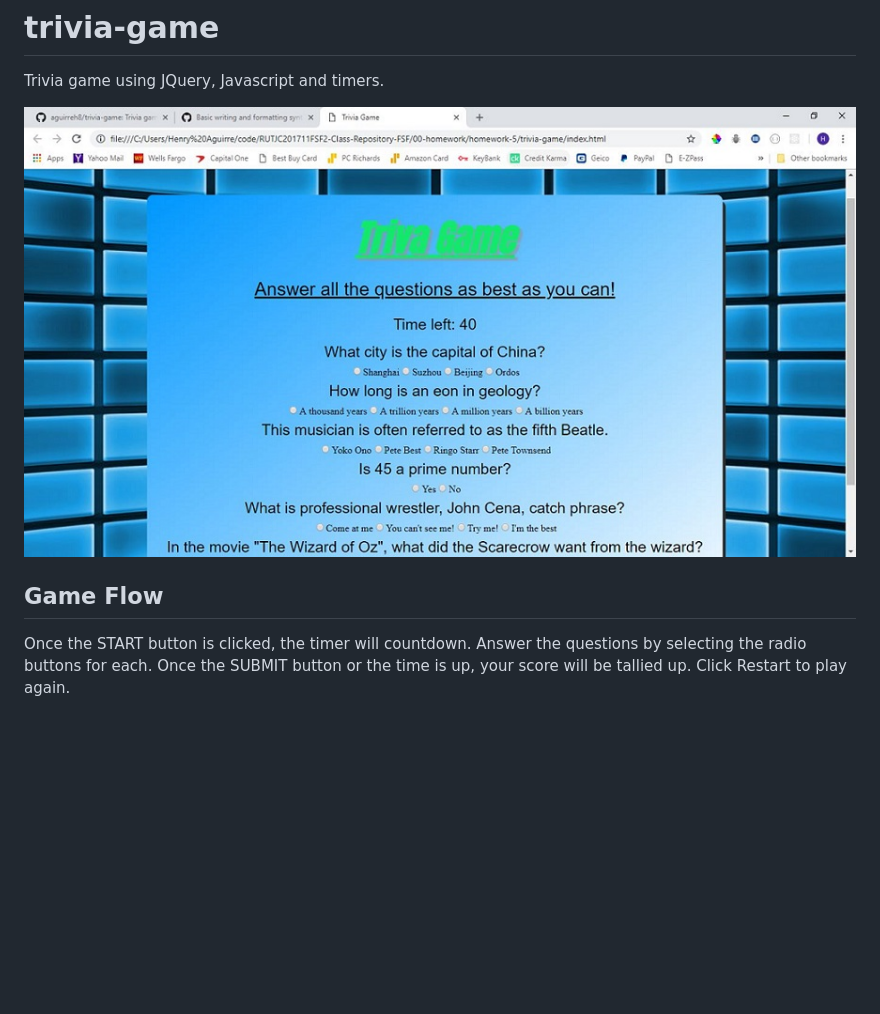
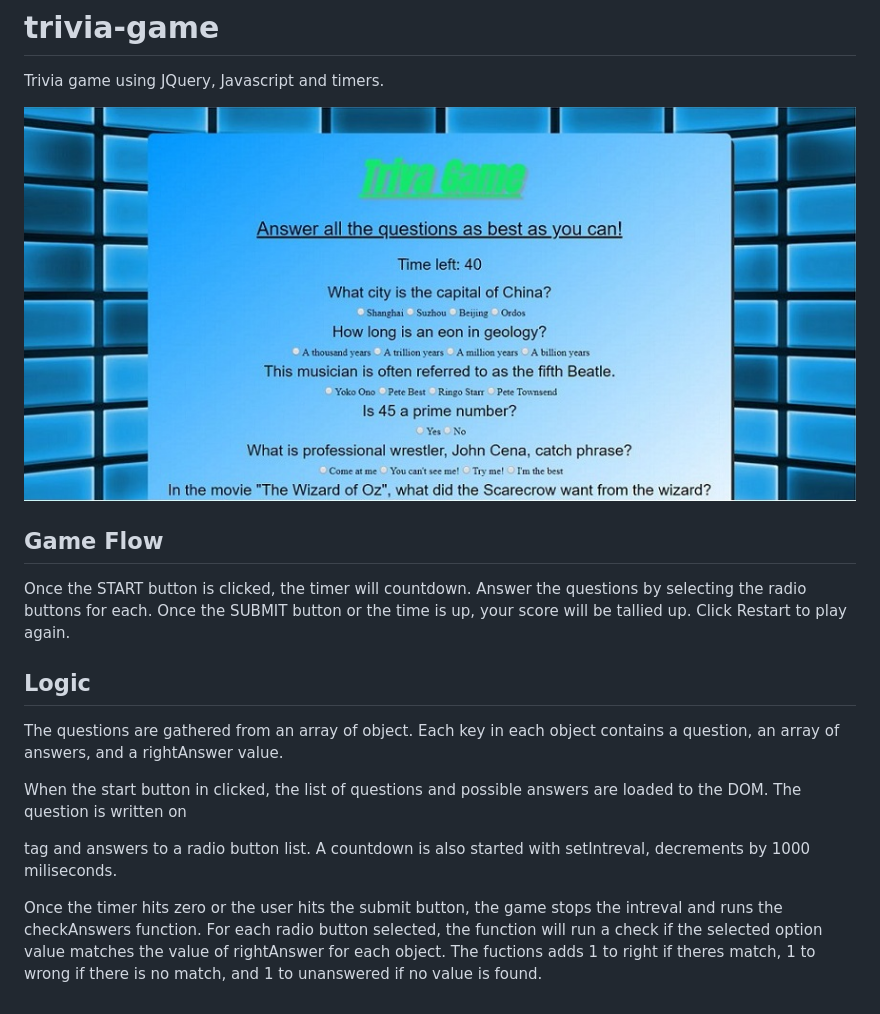
Before and after one commit to aguirreh8/trivia-game, a Markdown page: README.md, the part around the change. GitHub-like rendering; pictures changed too: assets/images/image.jpg; blank space fills up the shorter version.

Commit message:
Add more Readme.md

```diff
--- a/README.md
+++ b/README.md
@@ -6,3 +6,11 @@ Trivia game using JQuery, Javascript and timers.
 ## Game Flow
 
 Once the START button is clicked, the timer will countdown. Answer the questions by selecting the radio buttons for each. Once the SUBMIT button or the time is up, your score will be tallied up. Click Restart to play again.
+
+## Logic
+
+The questions are gathered from an array of object. Each key in each object contains a question, an array of answers, and a rightAnswer value.
+
+When the start button in clicked, the list of questions and possible answers are loaded to the DOM. The question is written on <p> tag and answers to a radio button list. A countdown is also started with setIntreval, decrements by 1000 miliseconds.
+
+Once the timer hits zero or the user hits the submit button, the game stops the intreval and runs the checkAnswers function. For each radio button selected, the function will run a check if the selected option value matches the value of rightAnswer for each object. The fuctions adds 1 to right if theres match, 1 to wrong if there is no match, and 1 to unanswered if no value is found.
```
